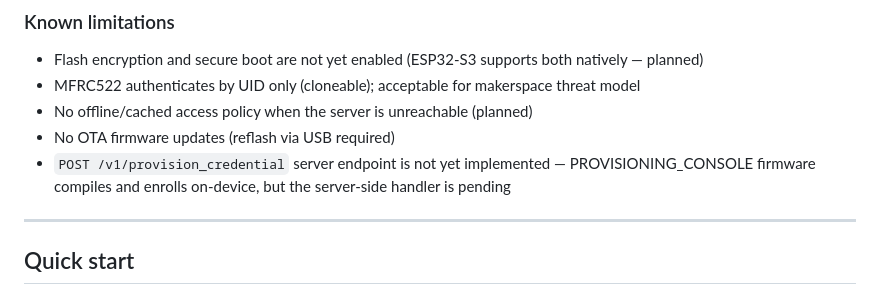
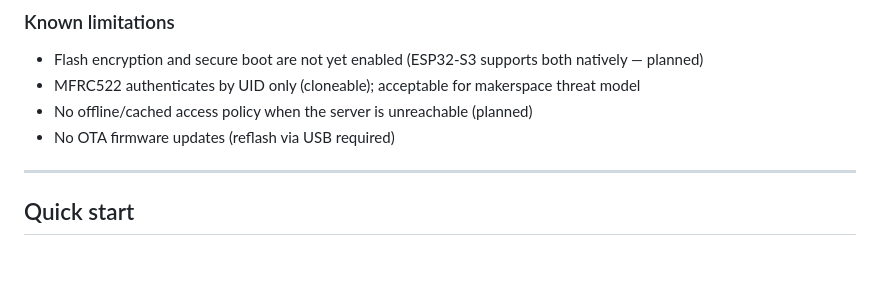
Before and after one commit to BrandonDHaskell/Portunus, a Markdown page: README.md, the part around the change. GitHub-like rendering; blank space fills up the shorter version.

Commit message:
update endpoint references

```diff
--- a/README.md
+++ b/README.md
@@ -74,7 +74,6 @@ ACCESS_POINT runtime flow:
 - MFRC522 authenticates by UID only (cloneable); acceptable for makerspace threat model
 - No offline/cached access policy when the server is unreachable (planned)
 - No OTA firmware updates (reflash via USB required)
-- `POST /v1/provision_credential` server endpoint is not yet implemented — PROVISIONING_CONSOLE firmware compiles and enrolls on-device, but the server-side handler is pending
 
 ---
 
```
Also changed, not shown: docs/architecture.md (+0 -1 lines), docs/security.md (+0 -1 lines).
